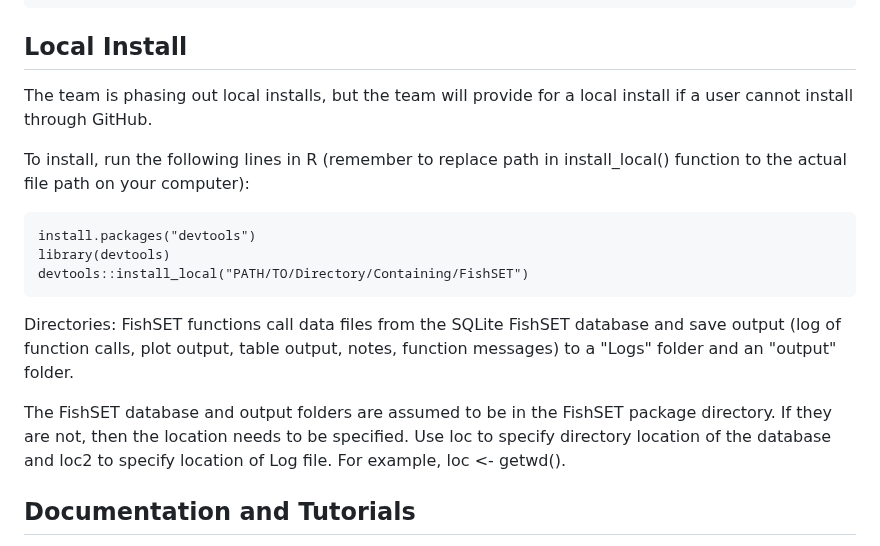
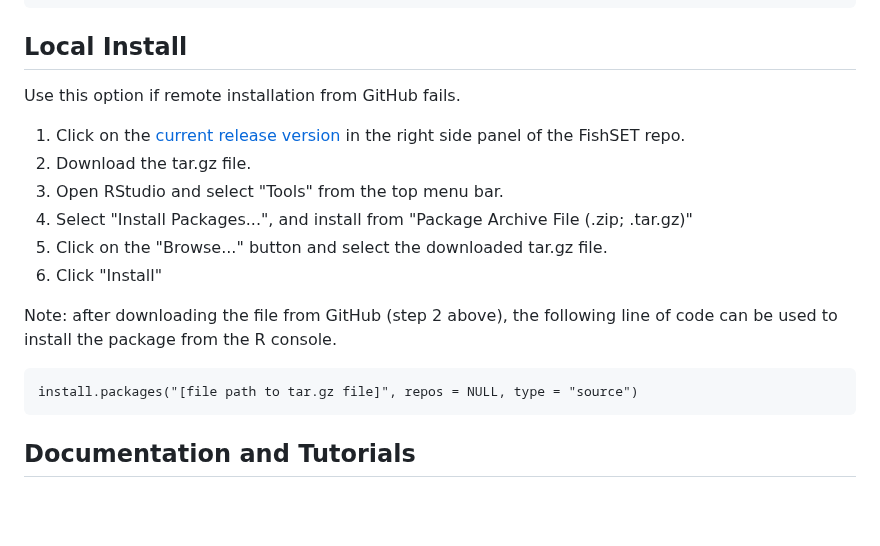
Before and after one commit to noaa-nwfsc/FishSET, a Markdown page: README.md, the part around the change. GitHub-like rendering; blank space fills up the shorter version.

Commit message:
Update README.md (#138)

````diff
--- a/README.md
+++ b/README.md
@@ -30,24 +30,19 @@ pak::pak("noaa-nwfsc/FishSET")
 ```
 
 ## Local Install
-The team is phasing out local installs, but the team will provide for a local install if a user cannot install through GitHub.
+Use this option if remote installation from GitHub fails.
 
-To install, run the following lines in R (remember to replace path in install_local() function to the actual file path on your computer):
+1. Click on the [current release version](https://github.com/noaa-nwfsc/FishSET/releases) in the right side panel of the FishSET repo.
+2. Download the tar.gz file.
+3. Open RStudio and select "Tools" from the top menu bar.
+4. Select "Install Packages...", and install from "Package Archive File (.zip; .tar.gz)"
+5. Click on the "Browse..." button and select the downloaded tar.gz file.
+6. Click "Install"
 
+Note: after downloading the file from GitHub (step 2 above), the following line of code can be used to install the package from the R console.
 ```
-install.packages("devtools")
-library(devtools)
-devtools::install_local("PATH/TO/Directory/Containing/FishSET")
+install.packages("[file path to tar.gz file]", repos = NULL, type = "source")
 ```
-
-Directories:
-FishSET functions call data files from the SQLite FishSET database and save output (log of function calls, plot output, table output, notes, function messages) to a "Logs" folder and an "output" folder.
-
-The FishSET database and output folders are assumed to be in the FishSET package directory. If they are not,
-then the location needs to be specified.
-Use loc to specify directory location of the database and loc2 to specify location of Log file.
-For example, loc <- getwd().
-
 
 ## Documentation and Tutorials
 
````
